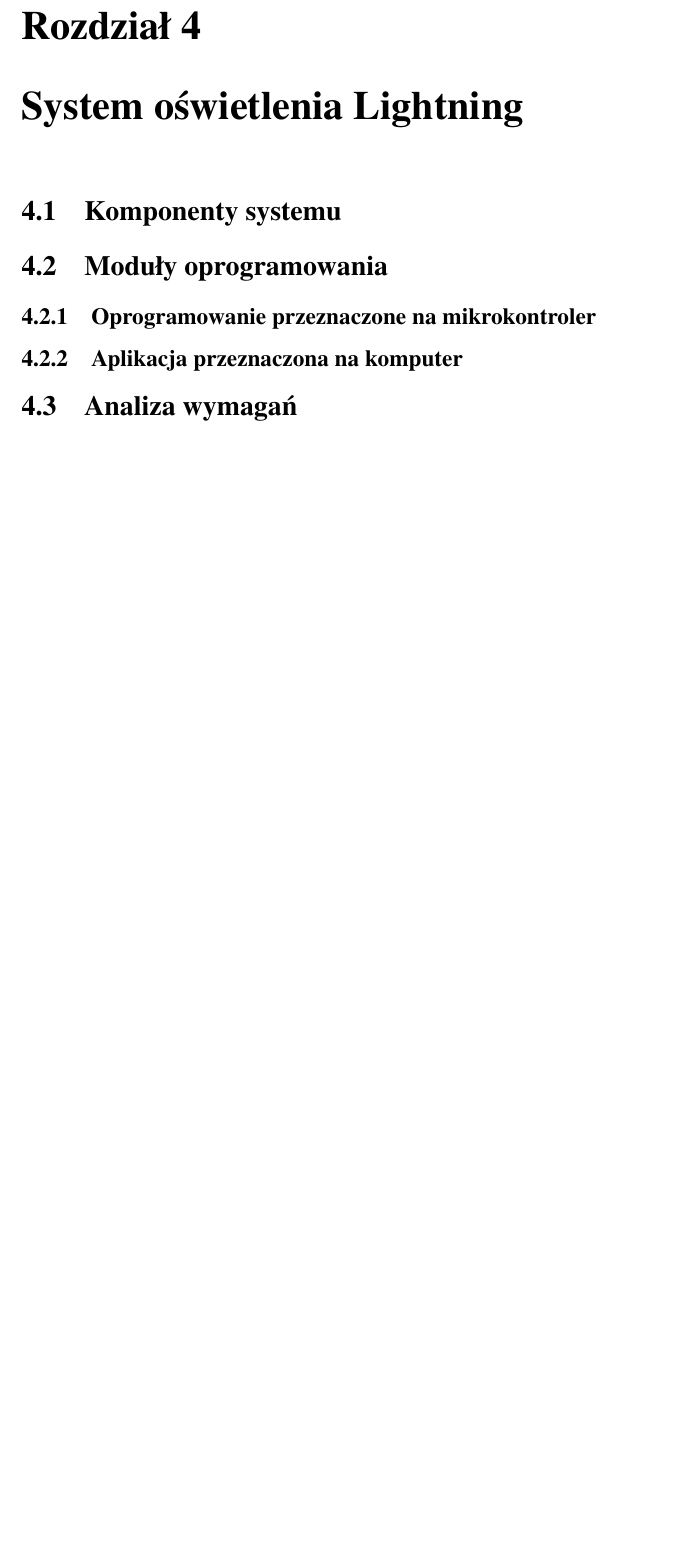
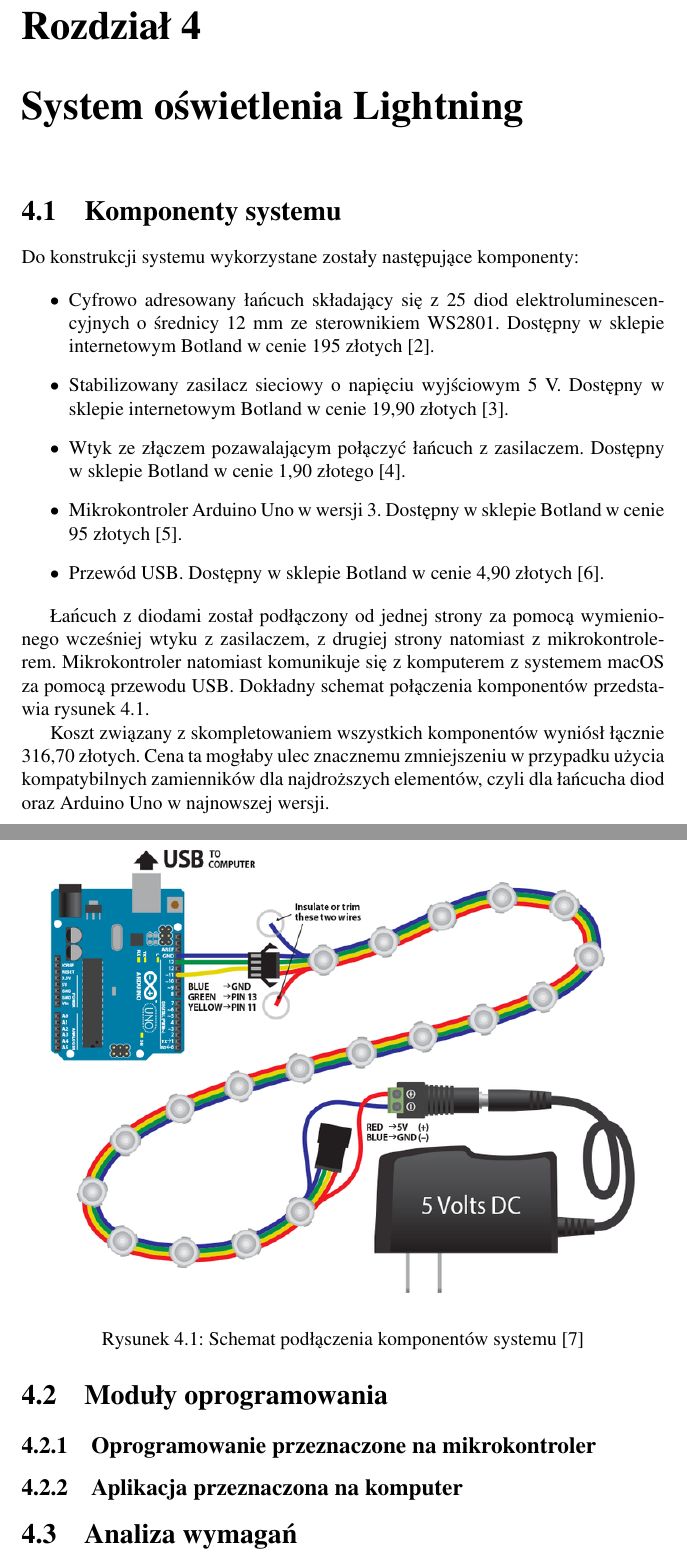
Before and after one commit to maciaszczykm/lightning, a LaTeX thesis (thesis/thesis.tex): part of page 7 of 14 before the commit and two parts of pages 7 and 8 of 15 after it, the two joined at a grey line, cut so that both start at the same text, the shorter picture padded with empty space. Compiled offline with pdfLaTeX.

Commit message:
Add components section

```diff
--- a/thesis/thesis.tex
+++ b/thesis/thesis.tex
@@ -109,6 +109,27 @@
 
 \section{Komponenty systemu}
 
+Do konstrukcji systemu wykorzystane zostały następujące komponenty:
+
+\begin{itemize}
+	\item Cyfrowo adresowany łańcuch składający się z 25 diod elektroluminescencyjnych o średnicy 12 mm ze sterownikiem WS2801. Dostępny w sklepie internetowym Botland w cenie 195 złotych \cite{diody}.
+	\item Stabilizowany zasilacz sieciowy o napięciu wyjściowym 5 V. Dostępny w sklepie internetowym Botland w cenie 19,90 złotych \cite{zasilacz}.
+	\item Wtyk ze złączem pozawalającym połączyć łańcuch z zasilaczem. Dostępny w sklepie Botland w cenie 1,90 złotego \cite{wtyk}.
+	\item Mikrokontroler Arduino Uno w wersji 3. Dostępny w sklepie Botland w cenie 95 złotych \cite{arduino}.
+	\item Przewód USB. Dostępny w sklepie Botland w cenie 4,90 złotych \cite{usb}.
+\end{itemize}
+
+	Łańcuch z diodami został podłączony od jednej strony za pomocą wymienionego wcześniej wtyku z zasilaczem, z drugiej strony natomiast z mikrokontrolerem. Mikrokontroler natomiast komunikuje się z komputerem z systemem macOS za pomocą przewodu USB. Dokładny schemat połączenia komponentów przedstawia rysunek \ref{schemat}.
+
+\begin{figure}[h]
+\centering
+\includegraphics[width=\textwidth]{../resource/wiring.png}
+\caption{Schemat podłączenia komponentów systemu \cite{schemat}}
+\label{schemat}
+\end{figure}
+
+	Koszt związany z skompletowaniem wszystkich komponentów wyniósł łącznie 316,70 złotych. Cena ta mogłaby ulec znacznemu zmniejszeniu w przypadku użycia kompatybilnych zamienników dla najdroższych elementów, czyli dla łańcucha diod oraz Arduino Uno w najnowszej wersji.
+
 \section{Moduły oprogramowania}
 
 \subsection{Oprogramowanie przeznaczone na mikrokontroler}
```
Also changed, not shown: thesis/thesis.pdf, thesis/thesis.tex (8 more changed lines).
